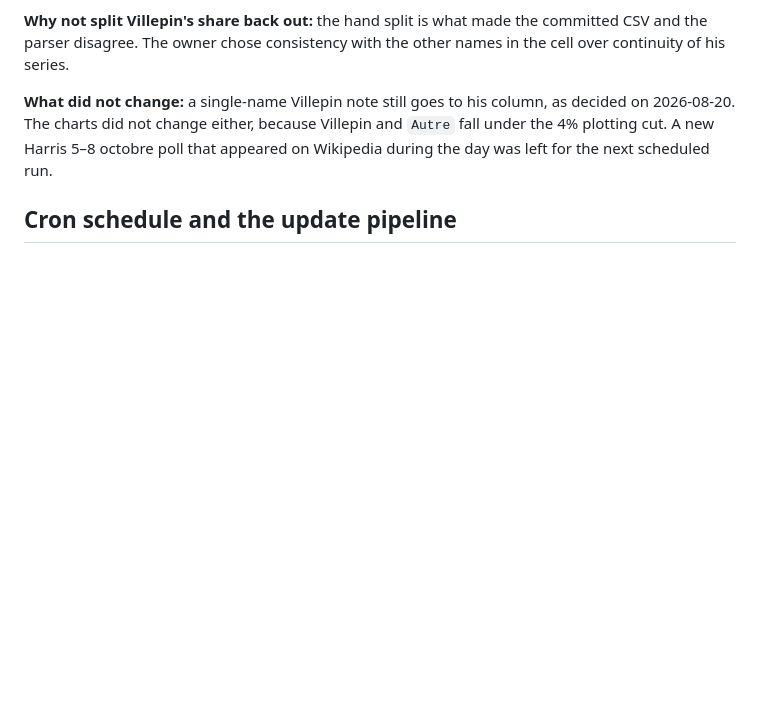
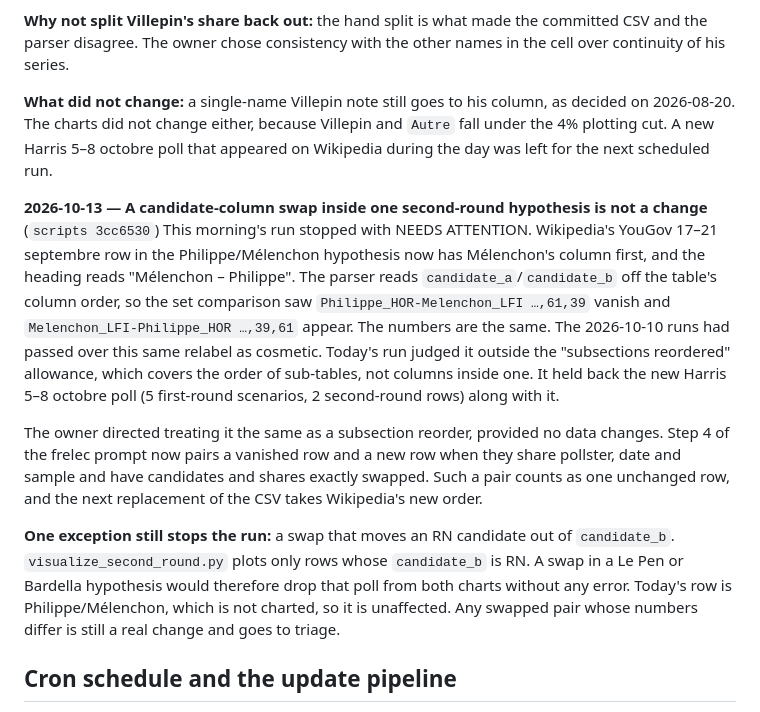
Before and after one commit to agoldhammer/DisplayPolls, a Markdown page: docs/decisions.md, the part around the change. Rendered like a GitHub page; blank space fills up the shorter version.

Commit message:
Record the 2026-10-13 rule for candidate-column swaps in second-round hypotheses
Co-Authored-By: Claude Opus 5.5 <noreply@anthropic.com>

```diff
--- a/docs/decisions.md
+++ b/docs/decisions.md
@@ -534,6 +534,33 @@ Villepin and `Autre` fall under the 4% plotting cut. A new Harris 5–8
 octobre poll that appeared on Wikipedia during the day was left for the
 next scheduled run.
 
+**2026-10-13 — A candidate-column swap inside one second-round hypothesis is
+not a change** (`scripts 3cc6530`)
+This morning's run stopped with NEEDS ATTENTION. Wikipedia's YouGov
+17–21 septembre row in the Philippe/Mélenchon hypothesis now has Mélenchon's
+column first, and the heading reads "Mélenchon – Philippe". The parser reads
+`candidate_a`/`candidate_b` off the table's column order, so the set
+comparison saw `Philippe_HOR-Melenchon_LFI …,61,39` vanish and
+`Melenchon_LFI-Philippe_HOR …,39,61` appear. The numbers are the same. The
+2026-10-10 runs had passed over this same relabel as cosmetic. Today's run
+judged it outside the "subsections reordered" allowance, which covers the
+order of sub-tables, not columns inside one. It held back the new Harris
+5–8 octobre poll (5 first-round scenarios, 2 second-round rows) along with
+it.
+
+The owner directed treating it the same as a subsection reorder, provided
+no data changes. Step 4 of the frelec prompt now pairs a vanished row and a
+new row when they share pollster, date and sample and have
+candidates and shares exactly swapped. Such a pair counts as one unchanged
+row, and the next replacement of the CSV takes Wikipedia's new order.
+
+**One exception still stops the run:** a swap that moves an RN candidate
+out of `candidate_b`. `visualize_second_round.py` plots only rows whose
+`candidate_b` is RN. A swap in a Le Pen or Bardella hypothesis would
+therefore drop that poll from both charts without any error. Today's row is
+Philippe/Mélenchon, which is not charted, so it is unaffected. Any swapped
+pair whose numbers differ is still a real change and goes to triage.
+
 ## Cron schedule and the update pipeline
 
 The daily update of the four poll repos (frelec, GerElec, ItalPolls, UKPolls,
```
